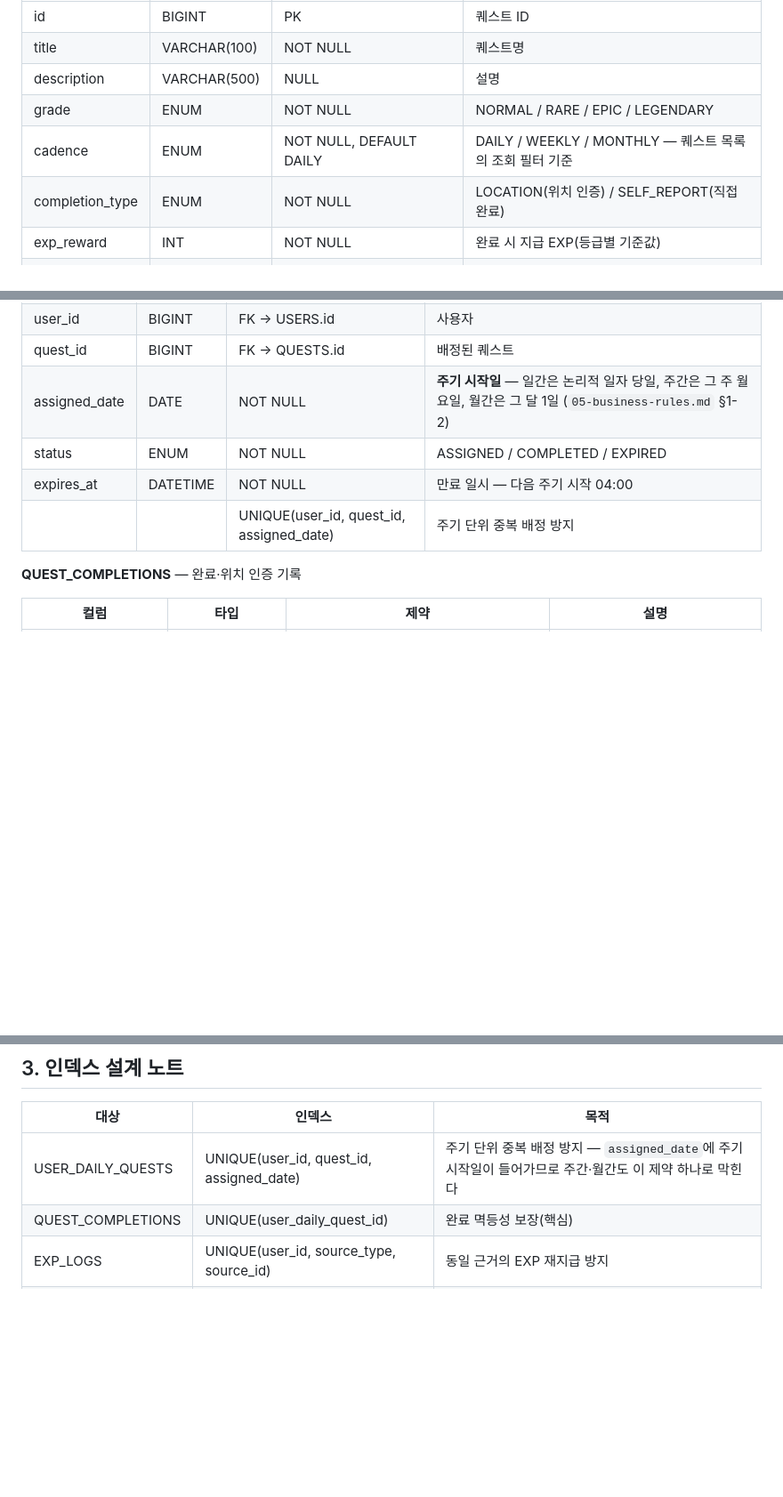
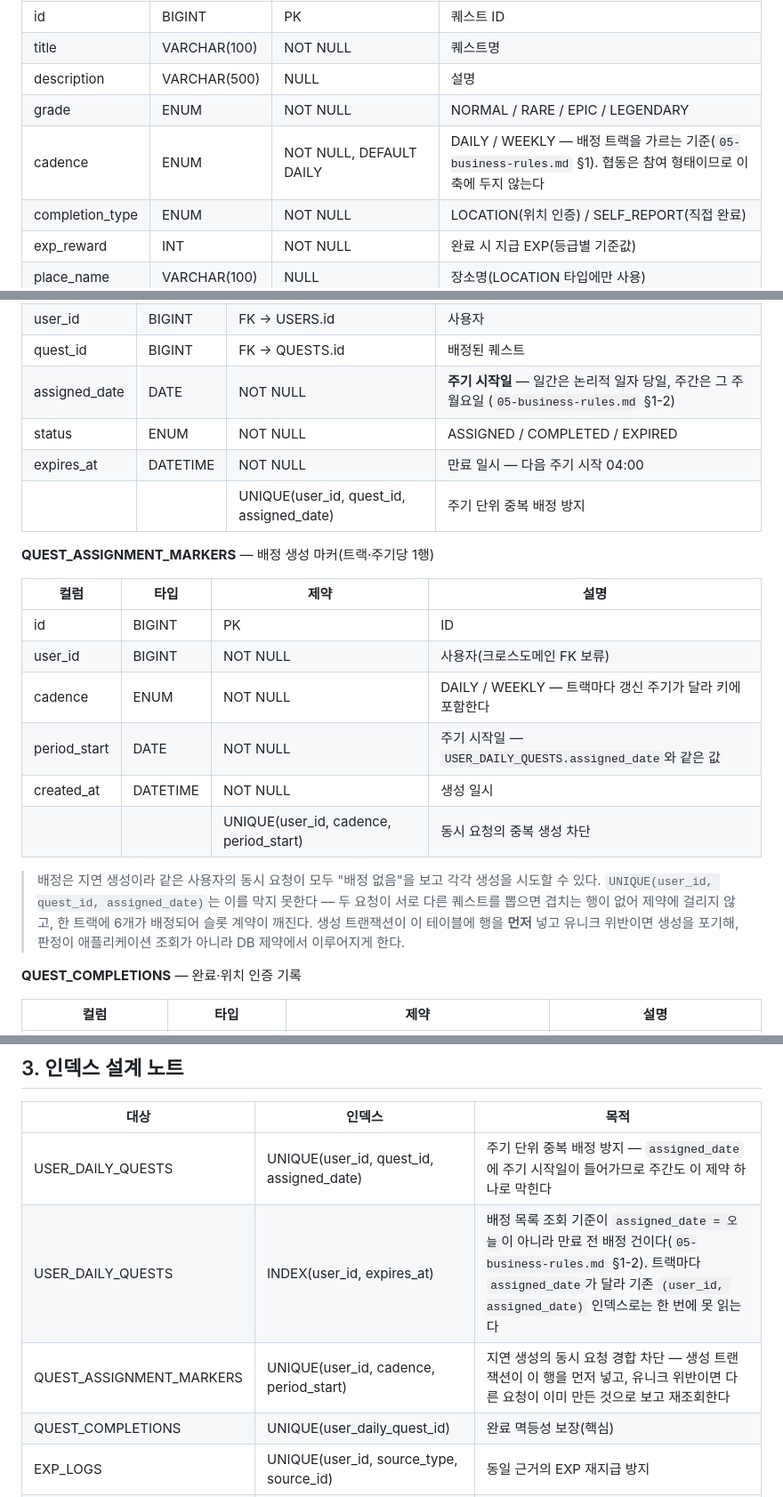
Before and after one commit to mahoora0/LifeQuest, a Markdown page: docs/03-database-design.md, 3 parts joined by grey strips. Shown at 89% size. Drawn GitHub-style; blank space fills up the shorter version.

```diff
--- a/docs/03-database-design.md
+++ b/docs/03-database-design.md
@@ -286,7 +286,7 @@ erDiagram
 | title | VARCHAR(100) | NOT NULL | 퀘스트명 |
 | description | VARCHAR(500) | NULL | 설명 |
 | grade | ENUM | NOT NULL | NORMAL / RARE / EPIC / LEGENDARY |
-| cadence | ENUM | NOT NULL, DEFAULT DAILY | DAILY / WEEKLY / MONTHLY — 퀘스트 목록의 조회 필터 기준 |
+| cadence | ENUM | NOT NULL, DEFAULT DAILY | DAILY / WEEKLY — 배정 트랙을 가르는 기준(`05-business-rules.md` §1). 협동은 참여 형태이므로 이 축에 두지 않는다 |
 | completion_type | ENUM | NOT NULL | LOCATION(위치 인증) / SELF_REPORT(직접 완료) |
 | exp_reward | INT | NOT NULL | 완료 시 지급 EXP(등급별 기준값) |
 | place_name | VARCHAR(100) | NULL | 장소명(LOCATION 타입에만 사용) |
@@ -305,10 +305,23 @@ erDiagram
 | id | BIGINT | PK | ID |
 | user_id | BIGINT | FK → USERS.id | 사용자 |
 | quest_id | BIGINT | FK → QUESTS.id | 배정된 퀘스트 |
-| assigned_date | DATE | NOT NULL | **주기 시작일** — 일간은 논리적 일자 당일, 주간은 그 주 월요일, 월간은 그 달 1일 (`05-business-rules.md` §1-2) |
+| assigned_date | DATE | NOT NULL | **주기 시작일** — 일간은 논리적 일자 당일, 주간은 그 주 월요일 (`05-business-rules.md` §1-2) |
 | status | ENUM | NOT NULL | ASSIGNED / COMPLETED / EXPIRED |
 | expires_at | DATETIME | NOT NULL | 만료 일시 — 다음 주기 시작 04:00 |
 | | | UNIQUE(user_id, quest_id, assigned_date) | 주기 단위 중복 배정 방지 |
+
+**QUEST_ASSIGNMENT_MARKERS** — 배정 생성 마커(트랙·주기당 1행)
+
+| 컬럼 | 타입 | 제약 | 설명 |
+|---|---|---|---|
+| id | BIGINT | PK | ID |
+| user_id | BIGINT | NOT NULL | 사용자(크로스도메인 FK 보류) |
+| cadence | ENUM | NOT NULL | DAILY / WEEKLY — 트랙마다 갱신 주기가 달라 키에 포함한다 |
+| period_start | DATE | NOT NULL | 주기 시작일 — `USER_DAILY_QUESTS.assigned_date`와 같은 값 |
+| created_at | DATETIME | NOT NULL | 생성 일시 |
+| | | UNIQUE(user_id, cadence, period_start) | 동시 요청의 중복 생성 차단 |
+
+> 배정은 지연 생성이라 같은 사용자의 동시 요청이 모두 "배정 없음"을 보고 각각 생성을 시도할 수 있다. `UNIQUE(user_id, quest_id, assigned_date)`는 이를 막지 못한다 — 두 요청이 서로 다른 퀘스트를 뽑으면 겹치는 행이 없어 제약에 걸리지 않고, 한 트랙에 6개가 배정되어 슬롯 계약이 깨진다. 생성 트랜잭션이 이 테이블에 행을 **먼저** 넣고 유니크 위반이면 생성을 포기해, 판정이 애플리케이션 조회가 아니라 DB 제약에서 이루어지게 한다.
 
 **QUEST_COMPLETIONS** — 완료·위치 인증 기록
 
@@ -427,7 +440,9 @@ erDiagram
 
 | 대상 | 인덱스 | 목적 |
 |---|---|---|
-| USER_DAILY_QUESTS | UNIQUE(user_id, quest_id, assigned_date) | 주기 단위 중복 배정 방지 — `assigned_date`에 주기 시작일이 들어가므로 주간·월간도 이 제약 하나로 막힌다 |
+| USER_DAILY_QUESTS | UNIQUE(user_id, quest_id, assigned_date) | 주기 단위 중복 배정 방지 — `assigned_date`에 주기 시작일이 들어가므로 주간도 이 제약 하나로 막힌다 |
+| USER_DAILY_QUESTS | INDEX(user_id, expires_at) | 배정 목록 조회 기준이 `assigned_date = 오늘`이 아니라 만료 전 배정 건이다(`05-business-rules.md` §1-2). 트랙마다 `assigned_date`가 달라 기존 `(user_id, assigned_date)` 인덱스로는 한 번에 못 읽는다 |
+| QUEST_ASSIGNMENT_MARKERS | UNIQUE(user_id, cadence, period_start) | 지연 생성의 동시 요청 경합 차단 — 생성 트랜잭션이 이 행을 먼저 넣고, 유니크 위반이면 다른 요청이 이미 만든 것으로 보고 재조회한다 |
 | QUEST_COMPLETIONS | UNIQUE(user_daily_quest_id) | 완료 멱등성 보장(핵심) |
 | EXP_LOGS | UNIQUE(user_id, source_type, source_id) | 동일 근거의 EXP 재지급 방지 |
 | USER_LIFEDEX | UNIQUE(user_id, lifedex_item_id) | 도감 중복 등록 방지 |
```
Also changed, not shown: other parts of docs/03-database-design.md (+1 -1 lines), docs/05-business-rules.md (+48 -12 lines), docs/09-design-system.md (+1 -1 lines).
